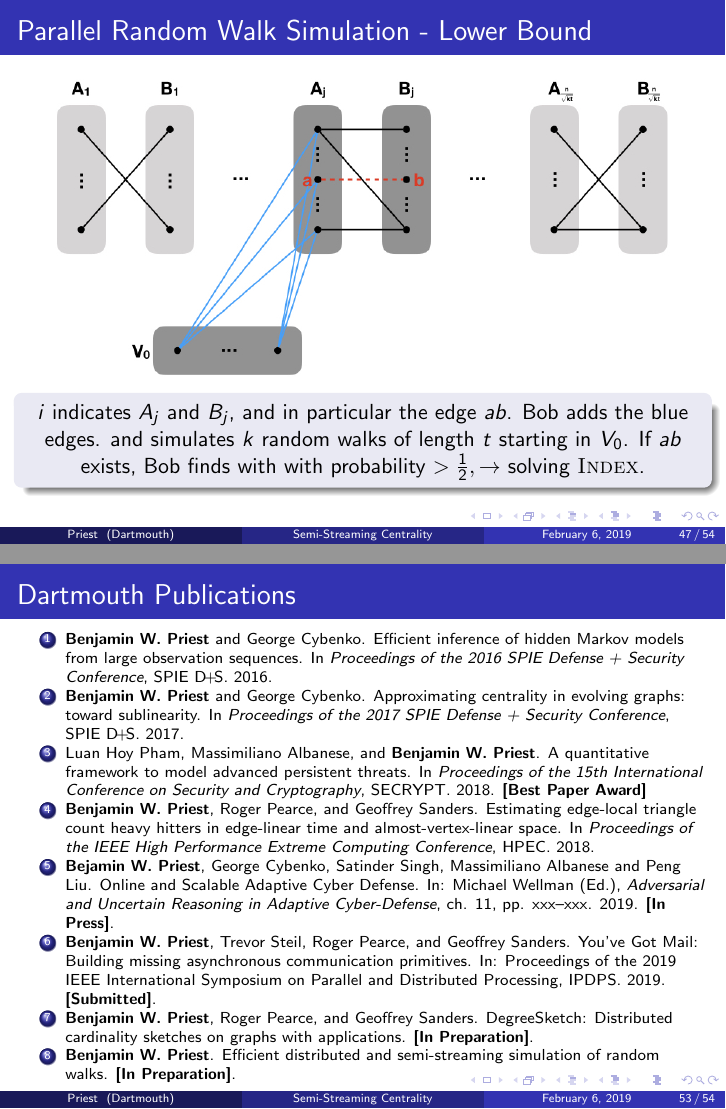
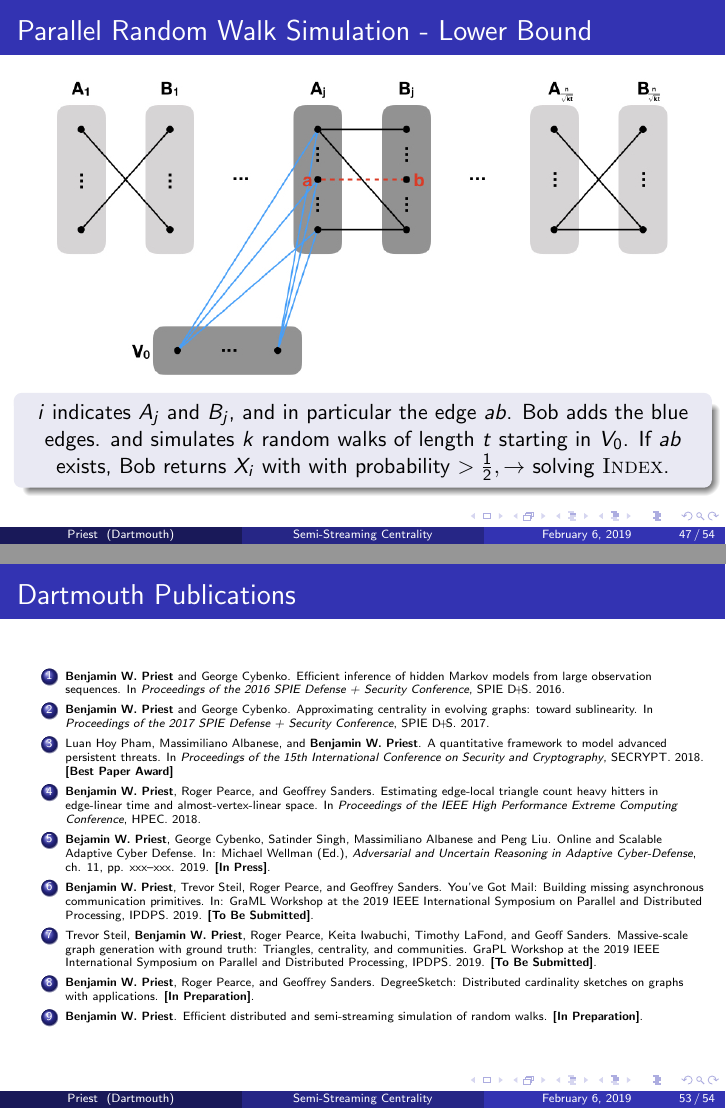
Before and after one commit to bwpriest/dissertation, LaTeX slides (presentation/dissertation-presentation.tex): pages 63 and 69 of 70, joined at a grey line. Compiled offline with pdfLaTeX.

Commit message:
Some minor corrections.

```diff
--- a/presentation/dissertation-presentation.tex
+++ b/presentation/dissertation-presentation.tex
@@ -2808,7 +2809,7 @@ Bob's index $i \in \left [ n\sqrt{kt} \right ]$ identifies one such subgraph, an
 	\begin{center}
 		$i$ indicates $A_j$ and $B_j$, and in particular the edge $ab$.
 		Bob adds the blue edges. and simulates $k$ random walks of length $t$ starting in $V_0$.
-		If $ab$ exists, Bob finds with with probability $> \frac{1}{2}, \rightarrow$ solving \algoname{Index}.
+		If $ab$ exists, Bob returns $X_i$ with with probability $> \frac{1}{2}, \rightarrow$ solving \algoname{Index}.
 	\end{center}
 \end{block}
 
@@ -3508,7 +3509,7 @@ $\left | \widetilde{\mathcal{C}}_\kappa^{\algoname{Path}}[x] - \mathcal{C}_\kapp
 \begin{frame}
 \frametitle{Dartmouth Publications}
 
-{\scriptsize
+{\tiny
 \begin{enumerate}
 \item \textbf{Benjamin W. Priest} and George Cybenko.
 	Efficient inference of hidden Markov models from large observation sequences.
@@ -3545,10 +3546,17 @@ $\left | \widetilde{\mathcal{C}}_\kappa^{\algoname{Path}}[x] - \mathcal{C}_\kapp
 \item \textbf{Benjamin W. Priest}, Trevor Steil, Roger Pearce, and Geoffrey Sanders.
 	You've {G}ot {M}ail: Building missing asynchronous communication primitives.
 	In:
-	Proceedings of the 2019 IEEE International Symposium on Parallel and Distributed Processing,
+	GraML Workshop at the 2019 IEEE International Symposium on Parallel and Distributed Processing,
 	IPDPS.
 	2019.
-	\textbf{[Submitted]}.
+	\textbf{[To Be Submitted]}.
+
+\item Trevor Steil, \textbf{Benjamin W. Priest}, Roger Pearce, Keita Iwabuchi, Timothy LaFond, and Geoff Sanders.
+	Massive-scale graph generation with ground truth: Triangles, centrality, and communities.
+	GraPL Workshop at the 2019 IEEE International Symposium on Parallel and Distributed Processing,
+	IPDPS.
+	2019.
+	\textbf{[To Be Submitted]}.
 
 \item \textbf{Benjamin W. Priest}, Roger Pearce, and Geoffrey Sanders.
 	DegreeSketch: Distributed cardinality sketches on graphs with applications.
```
Also changed, not shown: presentation/dissertation-presentation.pdf, presentation/dissertation-presentation.tex (9 more changed lines).
